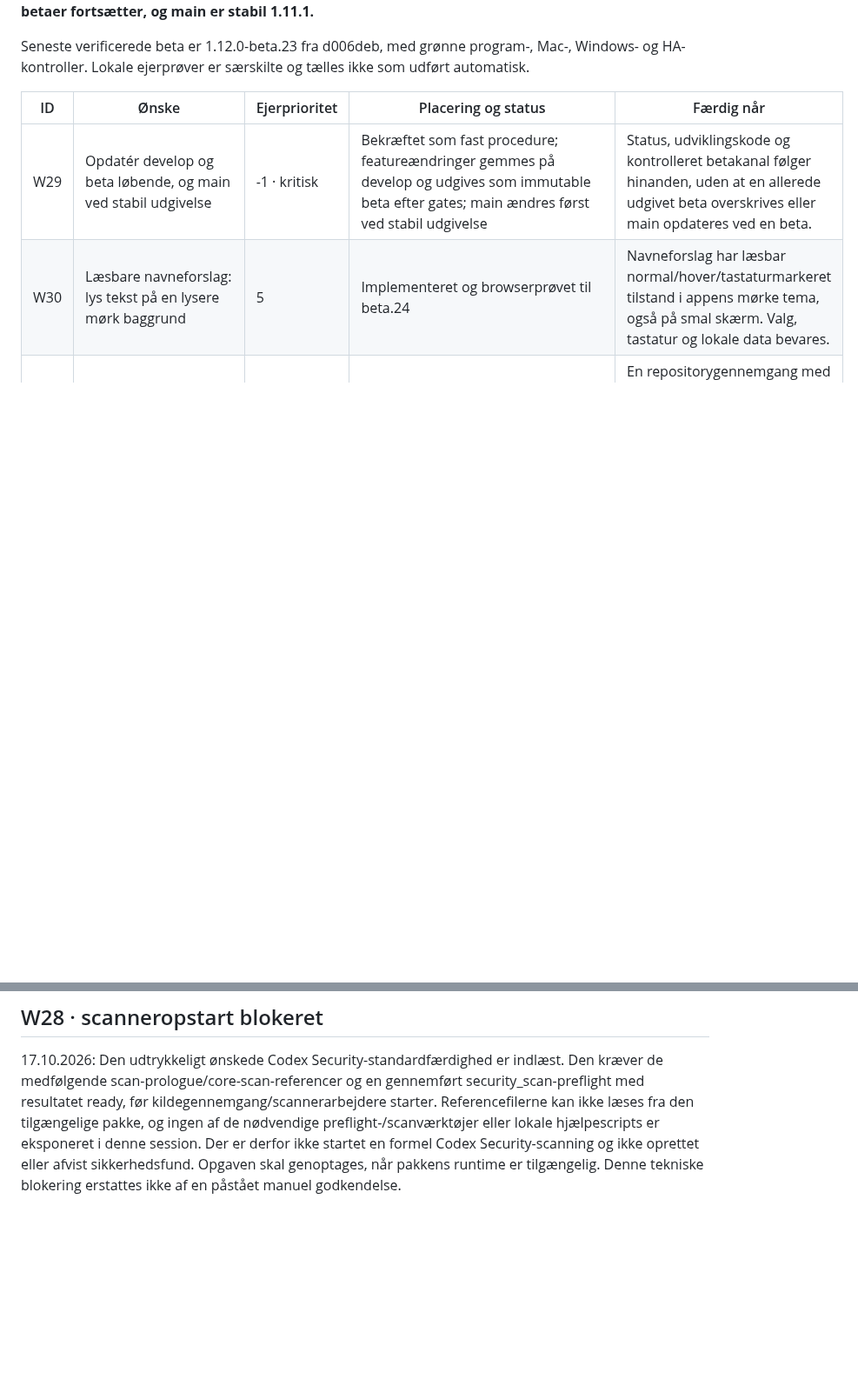
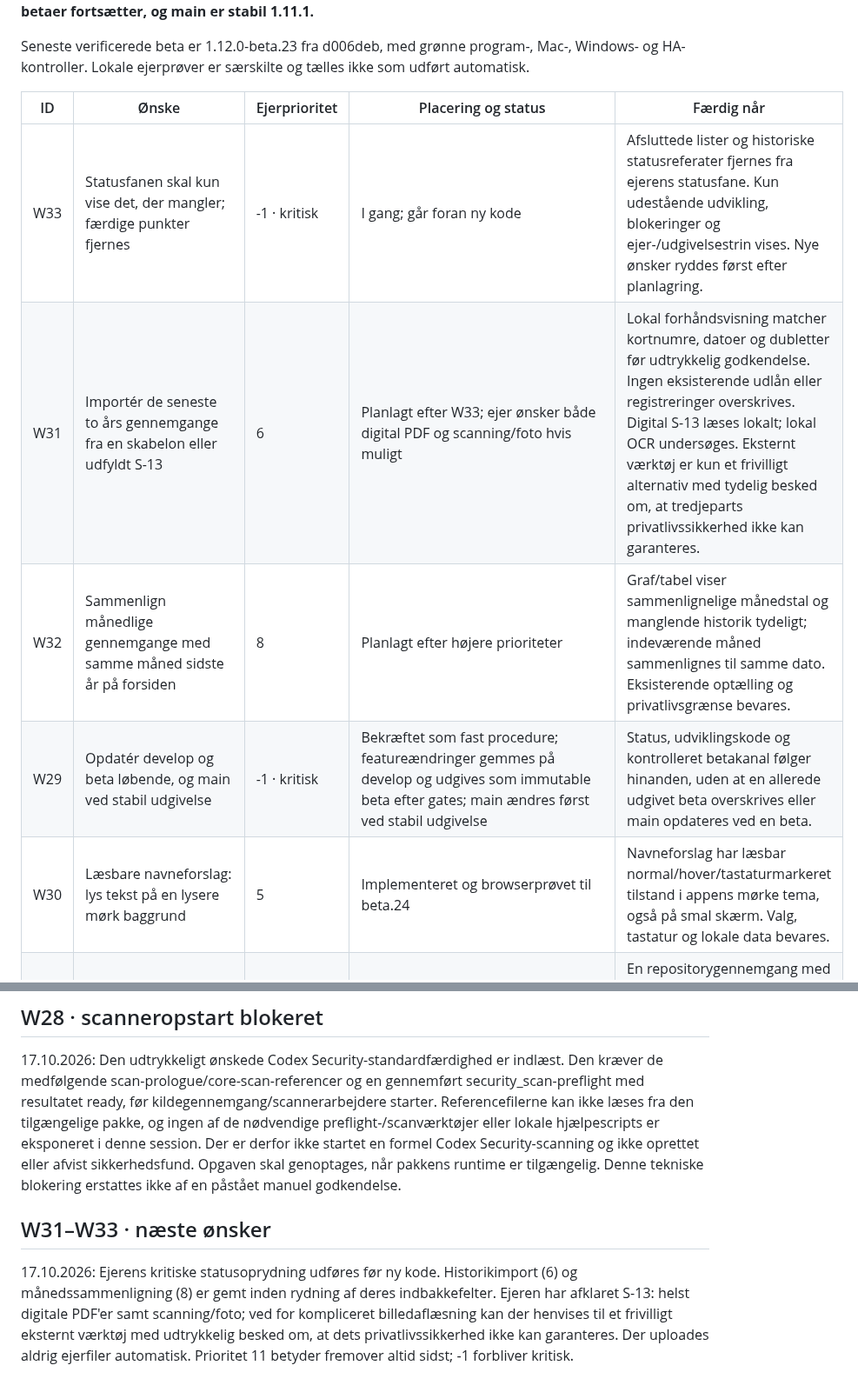
Before and after one commit to Bib007/LTM-Local-Territory-Manager, a Markdown page: OENSKELISTE.md, 2 parts joined by grey strips. Shown at 87% size. Drawn GitHub-style; blank space fills up the shorter version.

Commit message:
Planlæg kritisk statusoprydning, lokal historikimport og månedssammenligning

```diff
--- a/OENSKELISTE.md
+++ b/OENSKELISTE.md
@@ -6,6 +6,9 @@ Seneste verificerede beta er 1.12.0-beta.23 fra d006deb, med grønne program-, M
 
 | ID | Ønske | Ejerprioritet | Placering og status | Færdig når |
 | --- | --- | --- | --- | --- |
+| W33 | Statusfanen skal kun vise det, der mangler; færdige punkter fjernes | -1 · kritisk | I gang; går foran ny kode | Afsluttede lister og historiske statusreferater fjernes fra ejerens statusfane. Kun udestående udvikling, blokeringer og ejer-/udgivelsestrin vises. Nye ønsker ryddes først efter planlagring. |
+| W31 | Importér de seneste to års gennemgange fra en skabelon eller udfyldt S-13 | 6 | Planlagt efter W33; ejer ønsker både digital PDF og scanning/foto hvis muligt | Lokal forhåndsvisning matcher kortnumre, datoer og dubletter før udtrykkelig godkendelse. Ingen eksisterende udlån eller registreringer overskrives. Digital S-13 læses lokalt; lokal OCR undersøges. Eksternt værktøj er kun et frivilligt alternativ med tydelig besked om, at tredjeparts privatlivssikkerhed ikke kan garanteres. |
+| W32 | Sammenlign månedlige gennemgange med samme måned sidste år på forsiden | 8 | Planlagt efter højere prioriteter | Graf/tabel viser sammenlignelige månedstal og manglende historik tydeligt; indeværende måned sammenlignes til samme dato. Eksisterende optælling og privatlivsgrænse bevares. |
 | W29 | Opdatér develop og beta løbende, og main ved stabil udgivelse | -1 · kritisk | Bekræftet som fast procedure; featureændringer gemmes på develop og udgives som immutable beta efter gates; main ændres først ved stabil udgivelse | Status, udviklingskode og kontrolleret betakanal følger hinanden, uden at en allerede udgivet beta overskrives eller main opdateres ved en beta. |
 | W30 | Læsbare navneforslag: lys tekst på en lysere mørk baggrund | 5 | Implementeret og browserprøvet til beta.24 | Navneforslag har læsbar normal/hover/tastaturmarkeret tilstand i appens mørke tema, også på smal skærm. Valg, tastatur og lokale data bevares. |
 | W28 | Gennemgå hele programmet med Codex Security og skriv eventuelle vurderede risici i statusdokumentet | 9 | Blokeret i denne session: Codex Security-pakkens nødvendige referencer og preflight-/scannerværktøjer er ikke tilgængelige | En repositorygennemgang med den angivne Codex Security-færdighed er udført, og eventuelle validerede fund får et særskilt felt under Hvor langt er vi? Private data holdes ude af scanning og GitHub. Fund rettes og verificeres efter vurdering. |
@@ -265,3 +268,7 @@ W29 er bekræftet som fast kritisk procedure: develop gemmes, hver færdig kodeo
 ## W28 · scanneropstart blokeret
 
 17.10.2026: Den udtrykkeligt ønskede Codex Security-standardfærdighed er indlæst. Den kræver de medfølgende scan-prologue/core-scan-referencer og en gennemført security_scan-preflight med resultatet ready, før kildegennemgang/scannerarbejdere starter. Referencefilerne kan ikke læses fra den tilgængelige pakke, og ingen af de nødvendige preflight-/scanværktøjer eller lokale hjælpescripts er eksponeret i denne session. Der er derfor ikke startet en formel Codex Security-scanning og ikke oprettet eller afvist sikkerhedsfund. Opgaven skal genoptages, når pakkens runtime er tilgængelig. Denne tekniske blokering erstattes ikke af en påstået manuel godkendelse.
+
+## W31–W33 · næste ønsker
+
+17.10.2026: Ejerens kritiske statusoprydning udføres før ny kode. Historikimport (6) og månedssammenligning (8) er gemt inden rydning af deres indbakkefelter. Ejeren har afklaret S-13: helst digitale PDF'er samt scanning/foto; ved for kompliceret billedaflæsning kan der henvises til et frivilligt eksternt værktøj med udtrykkelig besked om, at dets privatlivssikkerhed ikke kan garanteres. Der uploades aldrig ejerfiler automatisk. Prioritet 11 betyder fremover altid sidst; -1 forbliver kritisk.
```
